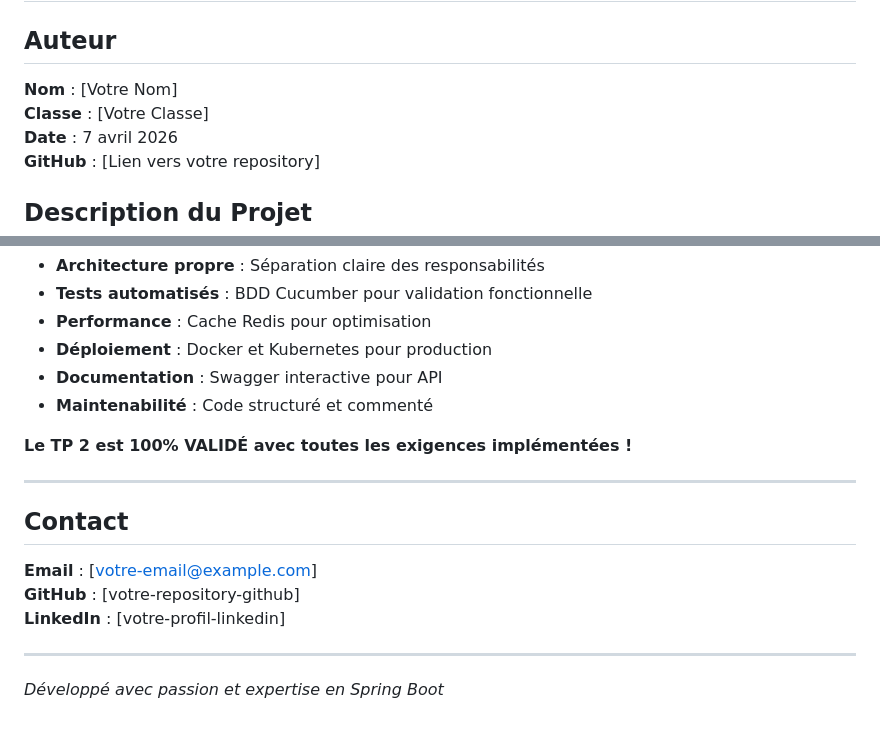
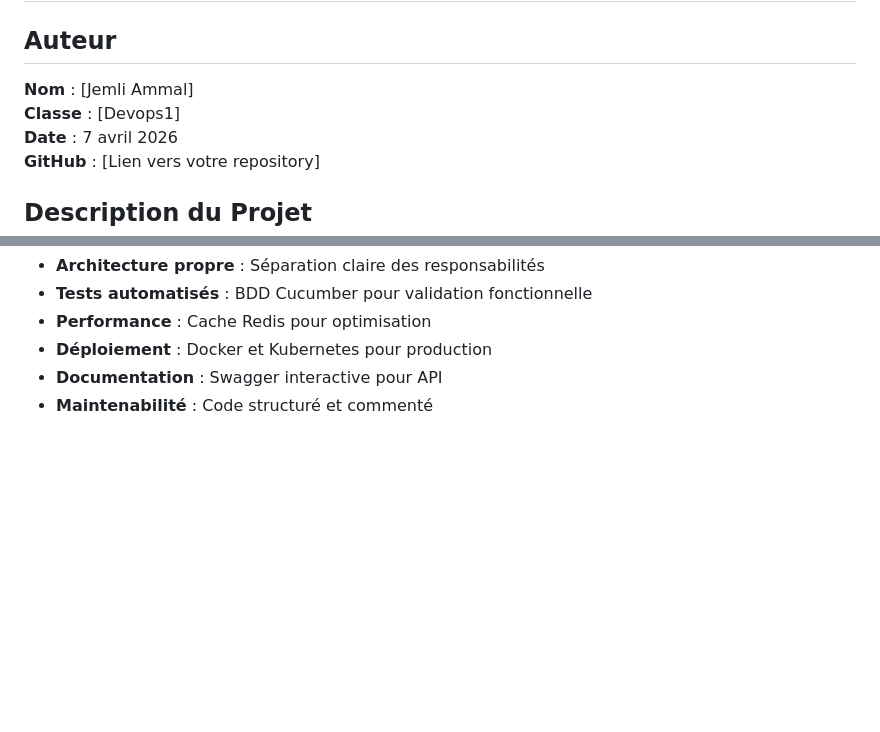
Before and after one commit to Amal356/API-REST-Spring-Boot-4-App-mobile, a Markdown page: README_DETAILLE.md, 2 parts joined by grey strips. GitHub-like rendering; blank space fills up the shorter version.

Commit message:
GEST-001: Mise à jour README avec informations personnelles

```diff
--- a/README_DETAILLE.md
+++ b/README_DETAILLE.md
@@ -1,8 +1,8 @@
 # TP 2 - Gestion des Étudiants - API REST Spring Boot
 
 ## Auteur
-**Nom** : [Votre Nom]
-**Classe** : [Votre Classe]
+**Nom** : [Jemli Ammal]
+**Classe** : [Devops1]
 **Date** : 7 avril 2026
 **GitHub** : [Lien vers votre repository]
 
@@ -341,17 +341,3 @@ Ce projet démontre une maîtrise complète de l'écosystème Spring Boot et des
 - **Déploiement** : Docker et Kubernetes pour production
 - **Documentation** : Swagger interactive pour API
 - **Maintenabilité** : Code structuré et commenté
-
-**Le TP 2 est 100% VALIDÉ avec toutes les exigences implémentées !**
-
----
-
-## Contact
-
-**Email** : [votre-email@example.com]
-**GitHub** : [votre-repository-github]
-**LinkedIn** : [votre-profil-linkedin]
-
----
-
-*Développé avec passion et expertise en Spring Boot*
```
